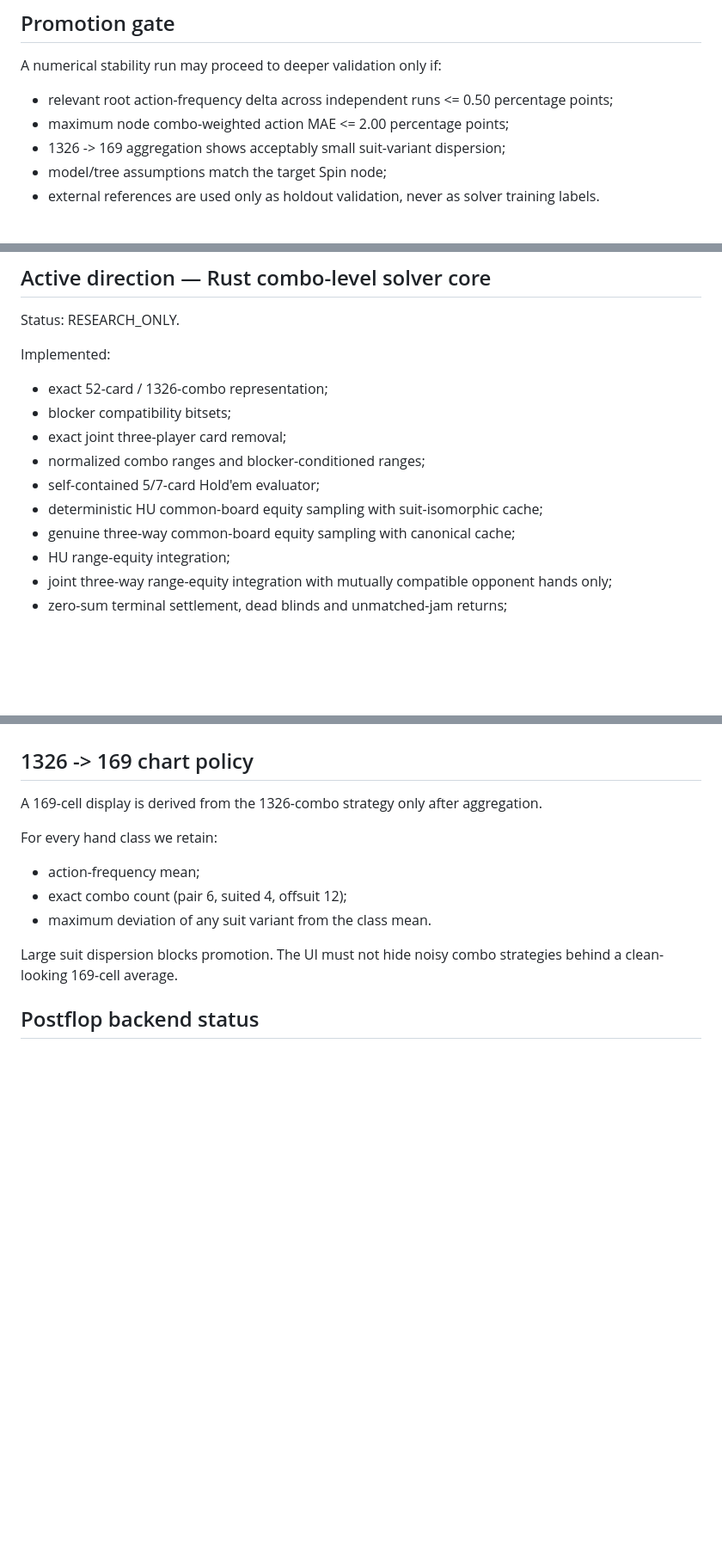
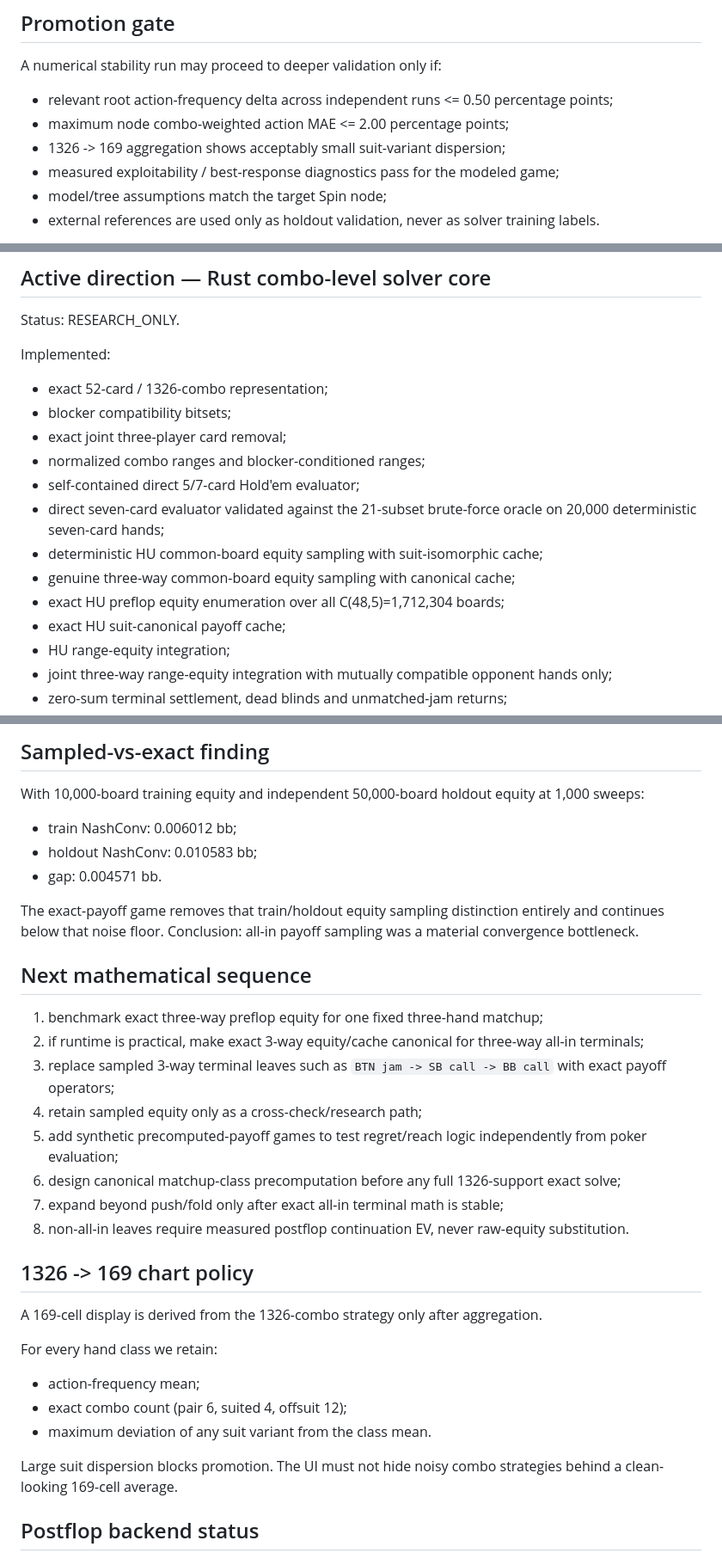
Before and after one commit to robredozav22-svg/poker-spin-gto, a Markdown page: docs/SOLVER_EXPERIMENT_STATUS.md, 3 parts joined by grey strips. Shown at 86% size. Drawn GitHub-style; blank space fills up the shorter version.

```diff
--- a/docs/SOLVER_EXPERIMENT_STATUS.md
+++ b/docs/SOLVER_EXPERIMENT_STATUS.md
@@ -11,6 +11,7 @@ A numerical stability run may proceed to deeper validation only if:
 - relevant root action-frequency delta across independent runs <= 0.50 percentage points;
 - maximum node combo-weighted action MAE <= 2.00 percentage points;
 - 1326 -> 169 aggregation shows acceptably small suit-variant dispersion;
+- measured exploitability / best-response diagnostics pass for the modeled game;
 - model/tree assumptions match the target Spin node;
 - external references are used only as holdout validation, never as solver training labels.
 
@@ -55,9 +56,12 @@ Implemented:
 - blocker compatibility bitsets;
 - exact joint three-player card removal;
 - normalized combo ranges and blocker-conditioned ranges;
-- self-contained 5/7-card Hold'em evaluator;
+- self-contained direct 5/7-card Hold'em evaluator;
+- direct seven-card evaluator validated against the 21-subset brute-force oracle on 20,000 deterministic seven-card hands;
 - deterministic HU common-board equity sampling with suit-isomorphic cache;
 - genuine three-way common-board equity sampling with canonical cache;
+- exact HU preflop equity enumeration over all C(48,5)=1,712,304 boards;
+- exact HU suit-canonical payoff cache;
 - HU range-equity integration;
 - joint three-way range-equity integration with mutually compatible opponent hands only;
 - zero-sum terminal settlement, dead blinds and unmatched-jam returns;
@@ -108,3 +141,22 @@ Next validation sequence:
+## Sampled-vs-exact finding
+
+With 10,000-board training equity and independent 50,000-board holdout equity at 1,000 sweeps:
+- train NashConv: 0.006012 bb;
+- holdout NashConv: 0.010583 bb;
+- gap: 0.004571 bb.
+
+The exact-payoff game removes that train/holdout equity sampling distinction entirely and continues below that noise floor. Conclusion: all-in payoff sampling was a material convergence bottleneck.
+
+## Next mathematical sequence
+
+1. benchmark exact three-way preflop equity for one fixed three-hand matchup;
+2. if runtime is practical, make exact 3-way equity/cache canonical for three-way all-in terminals;
+3. replace sampled 3-way terminal leaves such as `BTN jam -> SB call -> BB call` with exact payoff operators;
+4. retain sampled equity only as a cross-check/research path;
+5. add synthetic precomputed-payoff games to test regret/reach logic independently from poker evaluation;
+6. design canonical matchup-class precomputation before any full 1326-support exact solve;
+7. expand beyond push/fold only after exact all-in terminal math is stable;
+8. non-all-in leaves require measured postflop continuation EV, never raw-equity substitution.
 
 ## 1326 -> 169 chart policy
 
```
Also changed, not shown: other parts of docs/SOLVER_EXPERIMENT_STATUS.md (+50 -21 lines).
